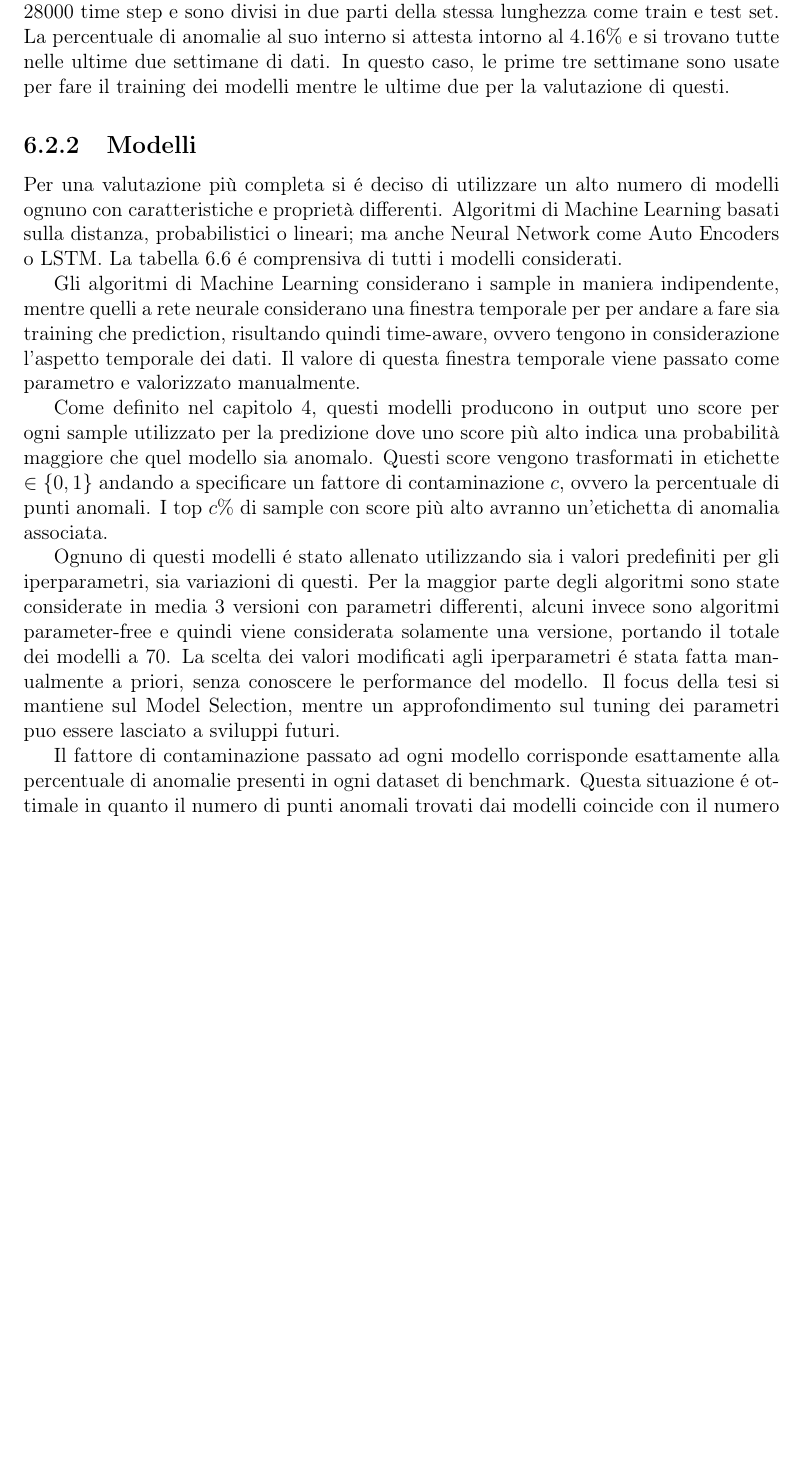
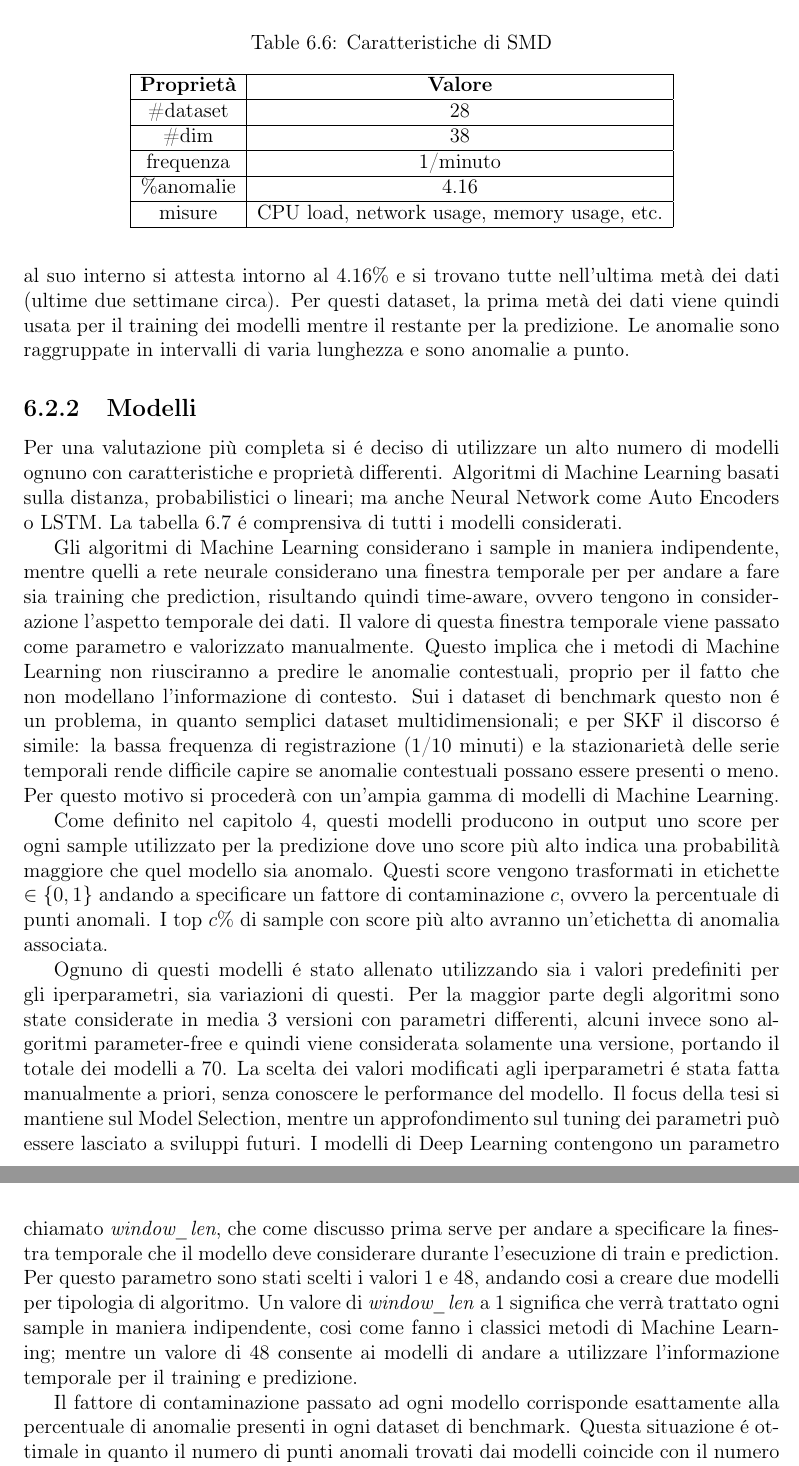
Before and after one commit to lorisgir/TESI-MAGISTRALE, a LaTeX thesis (thesis.tex, which reads body/chapter6.tex): part of page 57 of 90 before the commit and two parts of pages 57 and 58 of 91 after it, the two joined at a grey line, cut at the place of the change, the shorter picture padded with empty space. Compiled offline with pdfLaTeX.

Commit message:
Updates from Overleaf

```diff
--- a/body/chapter6.tex
+++ b/body/chapter6.tex
@@ -261,21 +260,46 @@ La tabella \ref{odds} elenca tutti i dataset di ODDS utilizzati.
 Per questi dataset si é deciso di adottare uno split train/test costituito da 66\% per il train e 33\% per il test. I dataset di train contengono al loro interno anche una percentuale di anomalie. Potrebbe non essere la situazione ideale in quanto é consigliato per i modelli non supervisionati di essere allenati e quindi apprendere da dati il più puliti possibili. Ma é la situazione più realistica in quanto nella realtà la presenza di etichette non é sempre garantita.
 
 \subsubsection{SMD}
-Server Machine Dataset é un dataset proveniente da una compagnia Internet, consiste in serie temporali multivariate della durata di 5 settimane in cui ogni osservazione é equamente distribuita da una frequenza di 1 minuto. SMD contiene tre gruppi di macchinari (denotati SMD-1, SMD-2 e SMD-3 rispettivamente) per un totale di 28 macchinari, ed ognuno di questi ha 38 features. Sono presenti approssimativamente 28000 time step e sono divisi in due parti della stessa lunghezza come train e test set.
-La percentuale di anomalie al suo interno si attesta intorno al 4.16\% e si trovano tutte nelle ultime due settimane di dati. In questo caso, le prime tre settimane sono usate per fare il training dei modelli mentre le ultime due per la valutazione di questi.
-
+Server Machine Dataset é un dataset proveniente da una compagnia Internet, consiste in serie temporali multivariate della durata di 5 settimane in cui ogni osservazione é equamente distribuita da una frequenza di 1 minuto. SMD contiene tre gruppi di macchinari (denotati SMD-1, SMD-2 e SMD-3 rispettivamente) per un totale di 28 macchinari, ed ognuno di questi ha 38 features. Sono presenti approssimativamente 28000 time step, sia per i dati di train che quelli di test.
+La percentuale di anomalie al suo interno si attesta intorno al 4.16\% e si trovano tutte nell'ultima metà dei dati (ultime due settimane circa). Per questi dataset, la prima metà dei dati viene quindi usata per il training dei modelli mentre il restante per la predizione.
+Le anomalie sono raggruppate in intervalli di varia lunghezza e sono anomalie a punto.
+\begin{table}
+\centering
+\caption{\label{smd}Caratteristiche di SMD}
+\begin{tabular}{|c|c|}
+\hline
+\textbf{Proprietà} & \textbf{Valore}                              \\
+\hline
+\#dataset     & 28                                           \\
+\hline
+\#dim     & 38                                           \\
+\hline
+frequenza         & 1/minuto
+                                   \\
+\hline
+\%anomalie & 4.16                                         \\
+\hline
+misure              & CPU load, network usage, memory usage, etc.  \\
+\hline
+\end{tabular}
+\end{table}
 
 
 \subsection{Modelli}
 Per una valutazione più completa si é deciso di utilizzare un alto numero di modelli ognuno con caratteristiche e proprietà differenti. Algoritmi di Machine Learning basati sulla distanza, probabilistici o lineari; ma anche Neural Network come Auto Encoders o LSTM. La tabella \ref{admodels} é comprensiva di tutti i modelli considerati.
 
 Gli algoritmi di Machine Learning considerano i sample in maniera indipendente, mentre quelli a rete neurale considerano una finestra temporale per per andare a fare sia training che prediction, risultando quindi time-aware, ovvero tengono in considerazione l'aspetto temporale dei dati. Il valore di questa finestra temporale viene passato come parametro e valorizzato manualmente.
+Questo implica che i metodi di Machine Learning non riusciranno a predire le anomalie contestuali, proprio per il fatto che non modellano l'informazione di contesto.
+Sui i dataset di benchmark questo non é un problema, in quanto semplici dataset multidimensionali; e per SKF il discorso é simile: la bassa frequenza di registrazione (1/10 minuti) e la stazionarietà delle serie temporali rende difficile capire se anomalie contestuali possano essere presenti o meno. Per questo motivo si procederà con un'ampia gamma di modelli di Machine Learning.
+
 
 Come definito nel capitolo \ref{chap:modelselection}, questi modelli producono in output uno score per ogni sample utilizzato per la predizione dove uno score più alto indica una probabilità maggiore che quel modello sia anomalo. Questi score vengono trasformati in etichette \(\in \{0,1\}\) andando a specificare un fattore di contaminazione $c$, ovvero la percentuale di punti anomali. I top $c\%$ di sample con score più alto avranno un'etichetta di anomalia associata.
 
 Ognuno di questi modelli é stato allenato utilizzando sia i valori predefiniti per gli iperparametri, sia variazioni di questi.
 Per la maggior parte degli algoritmi sono state considerate in media 3 versioni con parametri differenti, alcuni invece sono algoritmi parameter-free e quindi viene considerata solamente una versione, portando il totale dei modelli a 70.
-La scelta dei valori modificati agli iperparametri é stata fatta manualmente a priori, senza conoscere le performance del modello. Il focus della tesi si mantiene sul Model Selection, mentre un approfondimento sul tuning dei parametri puo essere lasciato a sviluppi futuri.
+La scelta dei valori modificati agli iperparametri é stata fatta manualmente a priori, senza conoscere le performance del modello. Il focus della tesi si mantiene sul Model Selection, mentre un approfondimento sul tuning dei parametri può essere lasciato a sviluppi futuri.
+I modelli di Deep Learning contengono un parametro chiamato \textit{window\_len}, che come discusso prima serve per andare a specificare la finestra temporale che il modello deve considerare durante l'esecuzione di train e prediction. Per questo parametro sono stati scelti i valori 1 e 48, andando cosi a creare due modelli per tipologia di algoritmo.
+Un valore di \textit{window\_len} a 1 significa che verrà trattato ogni sample in maniera indipendente, cosi come fanno i classici metodi di Machine Learning; mentre un valore di 48 consente ai modelli di andare a utilizzare l'informazione temporale per il training e predizione.
 
 Il fattore di contaminazione passato ad ogni modello corrisponde esattamente alla percentuale di anomalie presenti in ogni dataset di benchmark. Questa situazione é ottimale in quanto il numero di punti anomali trovati dai modelli coincide con il numero di anomalie reali. Ovviamente non é possibile replicare questo anche sul dataset di SKF in quanto qualsiasi informazione sulle anomalie non é presente. Per risolvere questo problema si utilizzerà un metodo di Thresholding chiamato ${\gamma}GMM$, come introdotto nel capitolo \ref{chap:methods}, che stima il fattore di contaminazione. Un fattore di contaminazione stimato erroneamente porta ovviamente a degradare le performance del Model Selection. Così come per la variazione degli iperparametri, in sviluppi futuri potrebbe risultare utile un'analisi più approfondita andando anche a testare l'algoritmo con diversi valori per il fattore di contaminazione.
 
```
Also changed, not shown: body/chapter4.tex (+1 -1 lines), body/chapter5.tex (+1 -1 lines), body/chapter6.tex (9 more changed lines).
